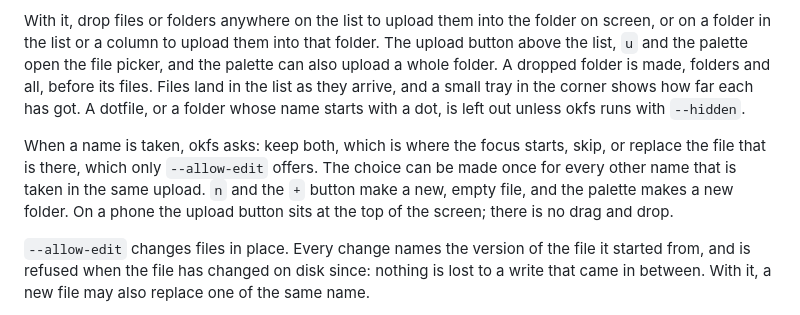
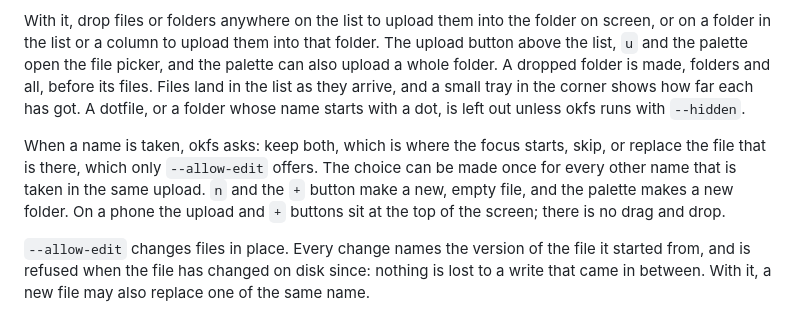
Before and after one commit to jrnxf/okfs, a Markdown page: README.md, the part around the change. Rendered like a GitHub page.

Commit message:
no-mistakes(document): Note phone + button beside upload in README

```diff
--- a/README.md
+++ b/README.md
@@ -380,7 +380,7 @@ okfs --allow-edit          # change the files that are there
 
 With it, drop files or folders anywhere on the list to upload them into the folder on screen, or on a folder in the list or a column to upload them into that folder. The upload button above the list, `u` and the palette open the file picker, and the palette can also upload a whole folder. A dropped folder is made, folders and all, before its files. Files land in the list as they arrive, and a small tray in the corner shows how far each has got. A dotfile, or a folder whose name starts with a dot, is left out unless okfs runs with `--hidden`.
 
-When a name is taken, okfs asks: keep both, which is where the focus starts, skip, or replace the file that is there, which only `--allow-edit` offers. The choice can be made once for every other name that is taken in the same upload. `n` and the `+` button make a new, empty file, and the palette makes a new folder. On a phone the upload button sits at the top of the screen; there is no drag and drop.
+When a name is taken, okfs asks: keep both, which is where the focus starts, skip, or replace the file that is there, which only `--allow-edit` offers. The choice can be made once for every other name that is taken in the same upload. `n` and the `+` button make a new, empty file, and the palette makes a new folder. On a phone the upload and `+` buttons sit at the top of the screen; there is no drag and drop.
 
 `--allow-edit` changes files in place. Every change names the version of the file it started from, and is refused when the file has changed on disk since: nothing is lost to a write that came in between. With it, a new file may also replace one of the same name.
 
```
